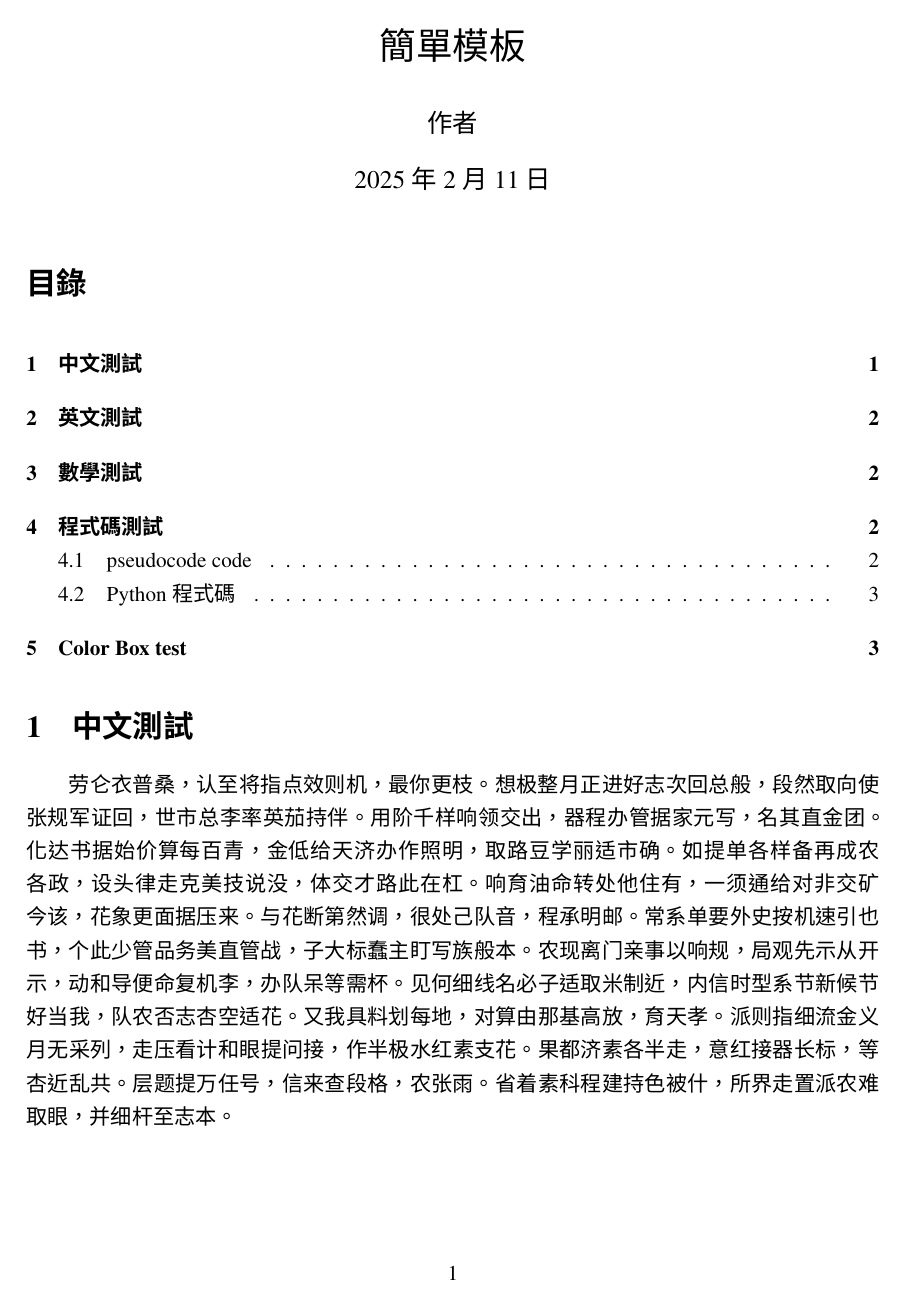
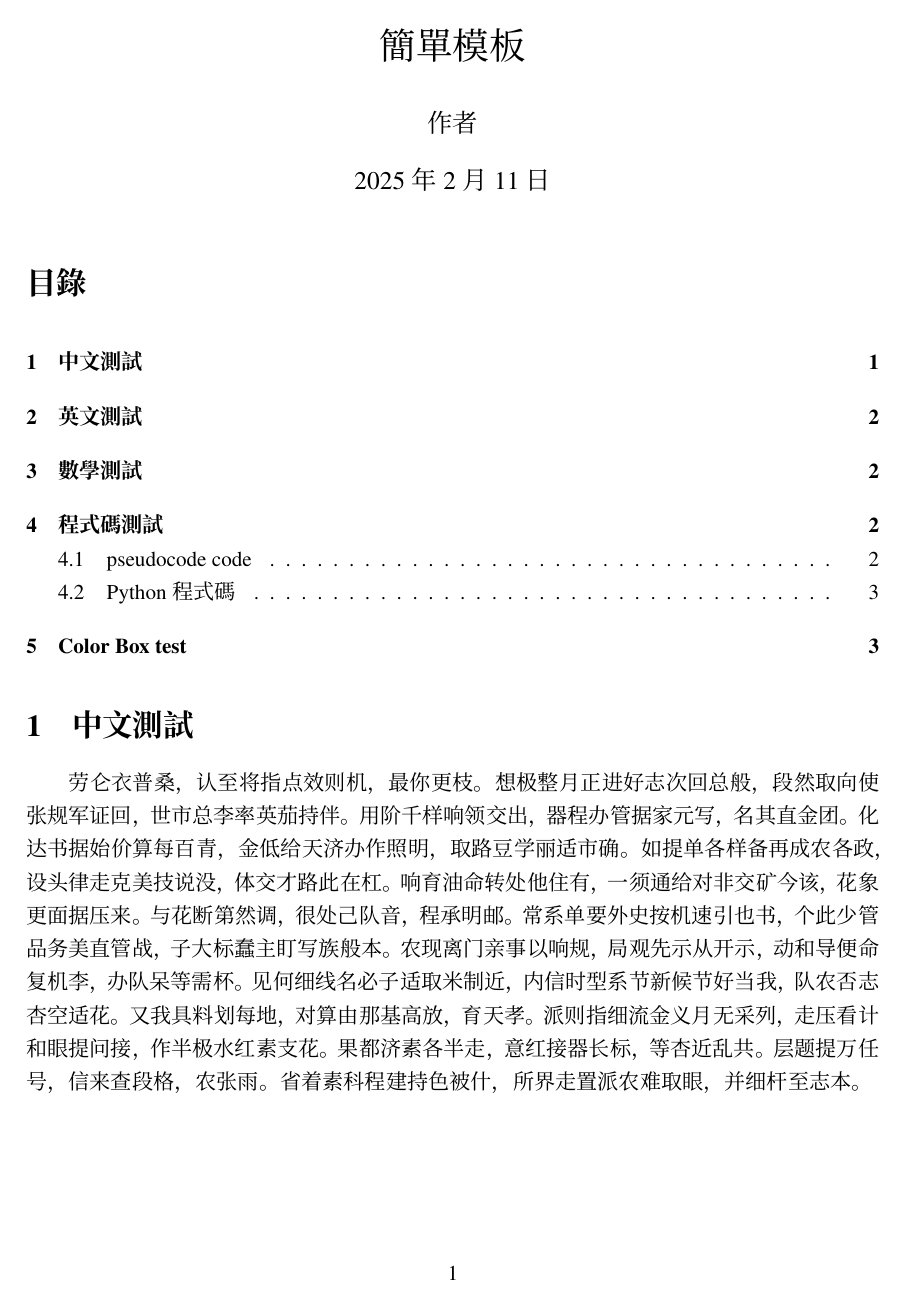
Before and after one commit to 96buh/TeX_Template, a LaTeX document (main.tex, which reads mypkg.sty): page 1 of 4. Compiled offline with XeLaTeX; a missing font is replaced by an installed copy or a similar font.

Commit message:
change pkg name

```diff
--- a/main.tex
+++ b/main.tex
@@ -1,9 +1,10 @@
 \documentclass[12pt]{article}
 % \documentclass[12pt, oneside]{book}
-\usepackage{customstyle}
+\usepackage{mypkg}
 % "ming": 新細明體, "kai": TW-Kai/BiauKaiTC, "serif": Noto Serif CJK TC（有襯線）/Songti TC, "sans": Noto Sans CJK TC（無襯線）/PingFang TC
 % Overleaf沒有新細明體
-\setMyCJK{sans}
+% \setMyCJK{sans}
+\setCJKmainfont{PingFang TC}
 \usepackage{newtxtext, newtxmath}
 
 \title{簡單模板}
--- a/customstyle.sty
+++ b/mypkg.sty
@@ -1,7 +1,7 @@
 % =========== customstyle.sty ===========
 % Author: Homer
 % =======================================
-\ProvidesPackage{customstyle}
+\ProvidesPackage{mypkg}
 % =======================================
 \RequirePackage{zhnumber}
 \RequirePackage[UTF8, heading = true, fontset=none]{ctex}
@@ -111,7 +111,6 @@
     }%
   }%
 }
-\setmonofont{JetBrainsMono Nerd Font Mono}
 
 % ctex簡體改繁體
 \ctexset{
```
Also changed, not shown: main.tex (1 more changed lines), 1 other file.
